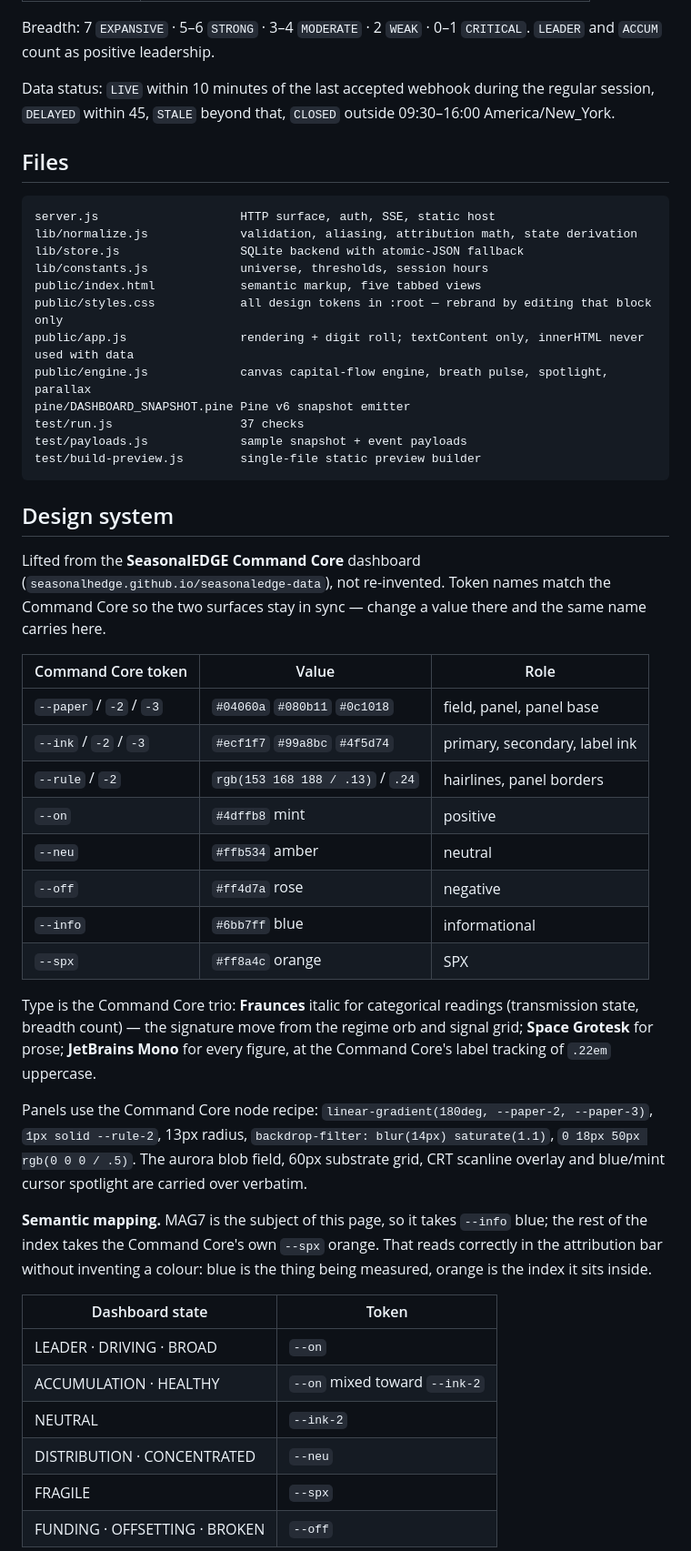
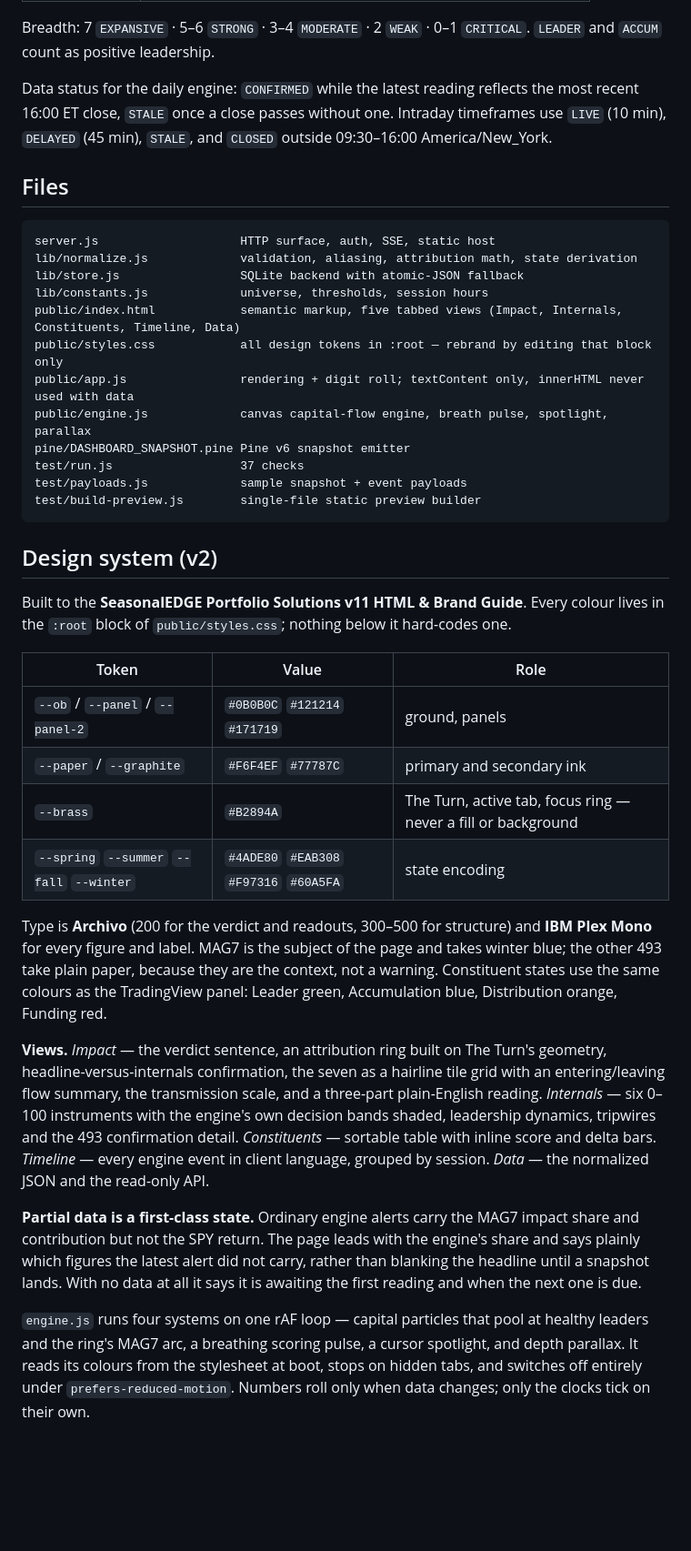
Before and after one commit to seasonalhedge/seasonaledge-market-impact, a Markdown page: README.md, the part around one of its changes. Shown at 91% size. GitHub-like rendering; blank space fills up the shorter version.

Commit message:
README: v2 design system, partial-data behaviour, daily status

````diff
--- a/README.md
+++ b/README.md
@@ -96,8 +96,9 @@ Transmission and breadth states are taken from the webhook when supplied and der
 Breadth: 7 `EXPANSIVE` · 5–6 `STRONG` · 3–4 `MODERATE` · 2 `WEAK` · 0–1 `CRITICAL`.
 `LEADER` and `ACCUM` count as positive leadership.
 
-Data status: `LIVE` within 10 minutes of the last accepted webhook during the regular session,
-`DELAYED` within 45, `STALE` beyond that, `CLOSED` outside 09:30–16:00 America/New_York.
+Data status for the daily engine: `CONFIRMED` while the latest reading reflects the most recent
+16:00 ET close, `STALE` once a close passes without one. Intraday timeframes use `LIVE` (10 min),
+`DELAYED` (45 min), `STALE`, and `CLOSED` outside 09:30–16:00 America/New_York.
 
 ## Files
 
@@ -106,7 +107,7 @@ server.js                    HTTP surface, auth, SSE, static host
 lib/normalize.js             validation, aliasing, attribution math, state derivation
 lib/store.js                 SQLite backend with atomic-JSON fallback
 lib/constants.js             universe, thresholds, session hours
-public/index.html            semantic markup, five tabbed views
+public/index.html            semantic markup, five tabbed views (Impact, Internals, Constituents, Timeline, Data)
 public/styles.css            all design tokens in :root — rebrand by editing that block only
 public/app.js                rendering + digit roll; textContent only, innerHTML never used with data
 public/engine.js             canvas capital-flow engine, breath pulse, spotlight, parallax
@@ -116,45 +117,38 @@ test/payloads.js             sample snapshot + event payloads
 test/build-preview.js        single-file static preview builder
 ```
 
-## Design system
+## Design system (v2)
 
-Lifted from the **SeasonalEDGE Command Core** dashboard
-(`seasonalhedge.github.io/seasonaledge-data`), not re-invented. Token names match the
-Command Core so the two surfaces stay in sync — change a value there and the same name
-carries here.
+Built to the **SeasonalEDGE Portfolio Solutions v11 HTML & Brand Guide**. Every colour lives in
+the `:root` block of `public/styles.css`; nothing below it hard-codes one.
 
-| Command Core token | Value | Role |
+| Token | Value | Role |
 | --- | --- | --- |
-| `--paper` / `-2` / `-3` | `#04060a` `#080b11` `#0c1018` | field, panel, panel base |
-| `--ink` / `-2` / `-3` | `#ecf1f7` `#99a8bc` `#4f5d74` | primary, secondary, label ink |
-| `--rule` / `-2` | `rgb(153 168 188 / .13)` / `.24` | hairlines, panel borders |
-| `--on` | `#4dffb8` mint | positive |
-| `--neu` | `#ffb534` amber | neutral |
-| `--off` | `#ff4d7a` rose | negative |
-| `--info` | `#6bb7ff` blue | informational |
-| `--spx` | `#ff8a4c` orange | SPX |
+| `--ob` / `--panel` / `--panel-2` | `#0B0B0C` `#121214` `#171719` | ground, panels |
+| `--paper` / `--graphite` | `#F6F4EF` `#77787C` | primary and secondary ink |
+| `--brass` | `#B2894A` | The Turn, active tab, focus ring — never a fill or background |
+| `--spring` `--summer` `--fall` `--winter` | `#4ADE80` `#EAB308` `#F97316` `#60A5FA` | state encoding |
 
-Type is the Command Core trio: **Fraunces** italic for categorical readings (transmission
-state, breadth count) — the signature move from the regime orb and signal grid; **Space
-Grotesk** for prose; **JetBrains Mono** for every figure, at the Command Core's label
-tracking of `.22em` uppercase.
+Type is **Archivo** (200 for the verdict and readouts, 300–500 for structure) and **IBM Plex Mono**
+for every figure and label. MAG7 is the subject of the page and takes winter blue; the other 493
+take plain paper, because they are the context, not a warning. Constituent states use the same
+colours as the TradingView panel: Leader green, Accumulation blue, Distribution orange, Funding red.
 
-Panels use the Command Core node recipe: `linear-gradient(180deg, --paper-2, --paper-3)`,
-`1px solid --rule-2`, 13px radius, `backdrop-filter: blur(14px) saturate(1.1)`,
-`0 18px 50px rgb(0 0 0 / .5)`. The aurora blob field, 60px substrate grid, CRT scanline
-overlay and blue/mint cursor spotlight are carried over verbatim.
+**Views.** *Impact* — the verdict sentence, an attribution ring built on The Turn's geometry,
+headline-versus-internals confirmation, the seven as a hairline tile grid with an entering/leaving
+flow summary, the transmission scale, and a three-part plain-English reading. *Internals* — six
+0–100 instruments with the engine's own decision bands shaded, leadership dynamics, tripwires and
+the 493 confirmation detail. *Constituents* — sortable table with inline score and delta bars.
+*Timeline* — every engine event in client language, grouped by session. *Data* — the normalized
+JSON and the read-only API.
 
-**Semantic mapping.** MAG7 is the subject of this page, so it takes `--info` blue; the rest
-of the index takes the Command Core's own `--spx` orange. That reads correctly in the
-attribution bar without inventing a colour: blue is the thing being measured, orange is the
-index it sits inside.
+**Partial data is a first-class state.** Ordinary engine alerts carry the MAG7 impact share and
+contribution but not the SPY return. The page leads with the engine's share and says plainly which
+figures the latest alert did not carry, rather than blanking the headline until a snapshot lands.
+With no data at all it says it is awaiting the first reading and when the next one is due.
 
-| Dashboard state | Token |
-| --- | --- |
-| LEADER · DRIVING · BROAD | `--on` |
-| ACCUMULATION · HEALTHY | `--on` mixed toward `--ink-2` |
-| NEUTRAL | `--ink-2` |
-| DISTRIBUTION · CONCENTRATED | `--neu` |
-| FRAGILE | `--spx` |
-| FUNDING · OFFSETTING · BROKEN | `--off` |
+`engine.js` runs four systems on one rAF loop — capital particles that pool at healthy leaders and
+the ring's MAG7 arc, a breathing scoring pulse, a cursor spotlight, and depth parallax. It reads its
+colours from the stylesheet at boot, stops on hidden tabs, and switches off entirely under
+`prefers-reduced-motion`. Numbers roll only when data changes; only the clocks tick on their own.
 
````
Also changed, not shown: other parts of README.md (+3 -23 lines).
